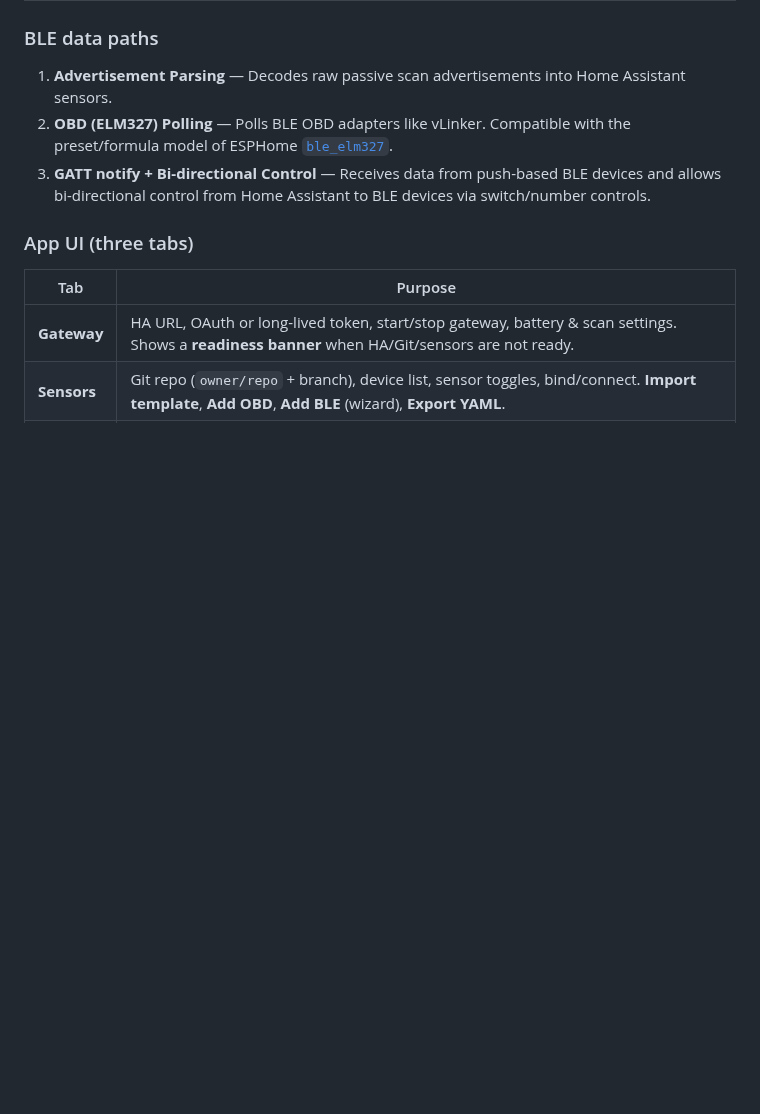
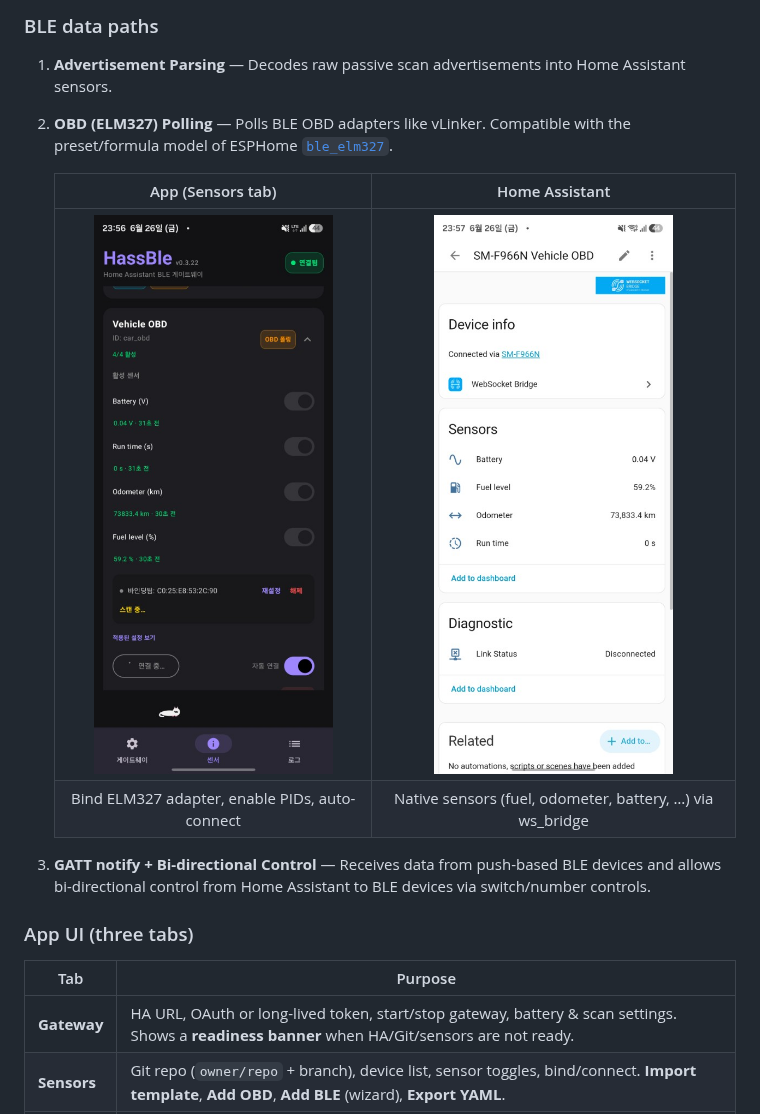
Before and after one commit to eigger/hassble-android, a Markdown page: README.md, the part around one of its changes. GitHub-like rendering; pictures changed too: docs/screenshots/obd-app.png (added), docs/screenshots/obd-home-assistant.png (added); blank space fills up the shorter version.

```diff
--- a/README.md
+++ b/README.md
@@ -24,6 +31,12 @@ It **does not use MQTT**, relying solely on the existing Home Assistant URL + ac
 ### BLE data paths
 1. **Advertisement Parsing** — Decodes raw passive scan advertisements into Home Assistant sensors.
 2. **OBD (ELM327) Polling** — Polls BLE OBD adapters like vLinker. Compatible with the preset/formula model of ESPHome [`ble_elm327`](https://github.com/eigger/espcomponents/tree/master/components/ble_elm327).
+
+   | App (Sensors tab) | Home Assistant |
+   |:---:|:---:|
+   | ![OBD device in HassBle app](docs/screenshots/obd-app.png) | ![OBD entities in Home Assistant](docs/screenshots/obd-home-assistant.png) |
+   | Bind ELM327 adapter, enable PIDs, auto-connect | Native sensors (fuel, odometer, battery, …) via ws_bridge |
+
 3. **GATT notify + Bi-directional Control** — Receives data from push-based BLE devices and allows bi-directional control from Home Assistant to BLE devices via switch/number controls.
 
 ### App UI (three tabs)
```
Also changed, not shown: other parts of README.md (+7 -0 lines), docs/screenshots/gateway.png (added), docs/screenshots/logs.png (added), docs/screenshots/sensors.png (added).
